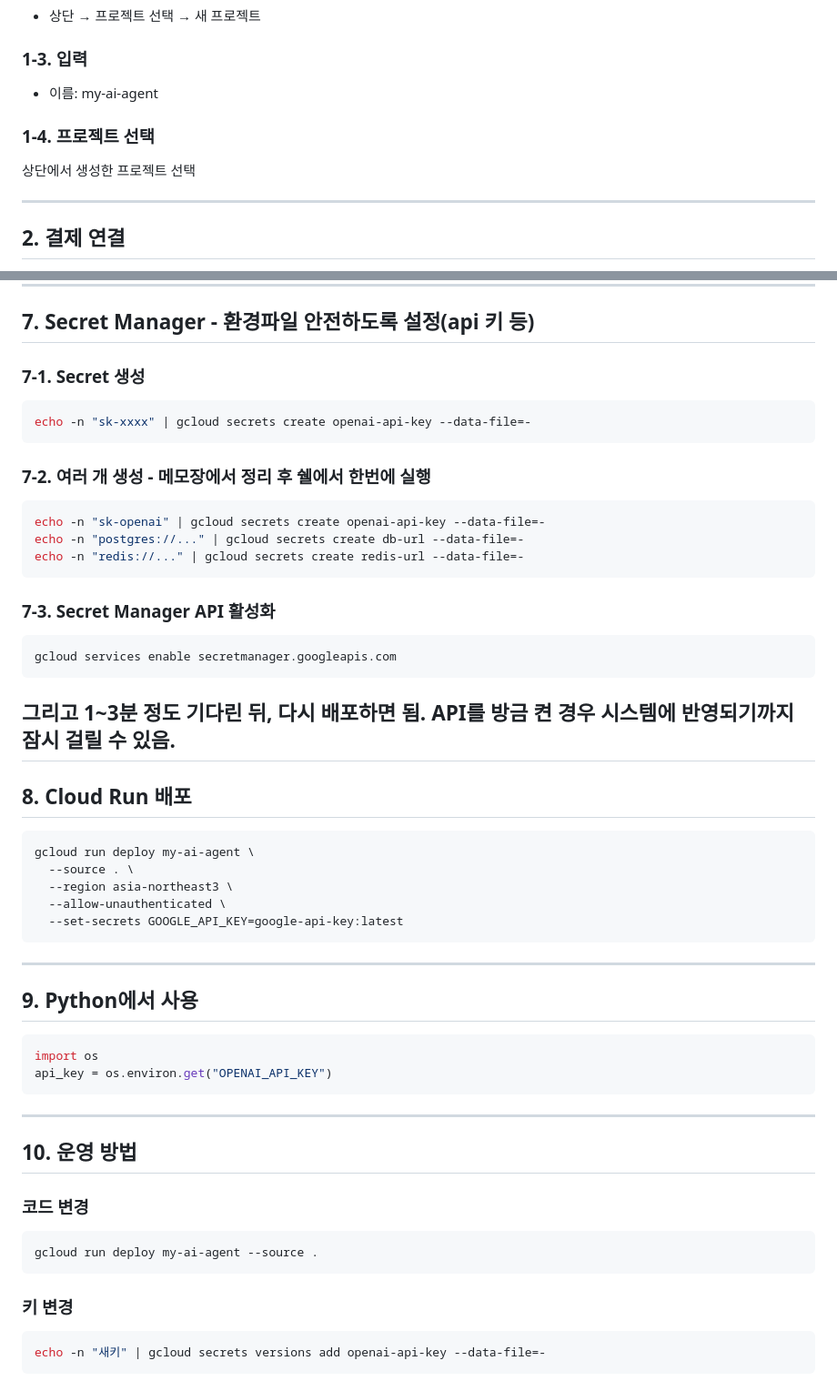
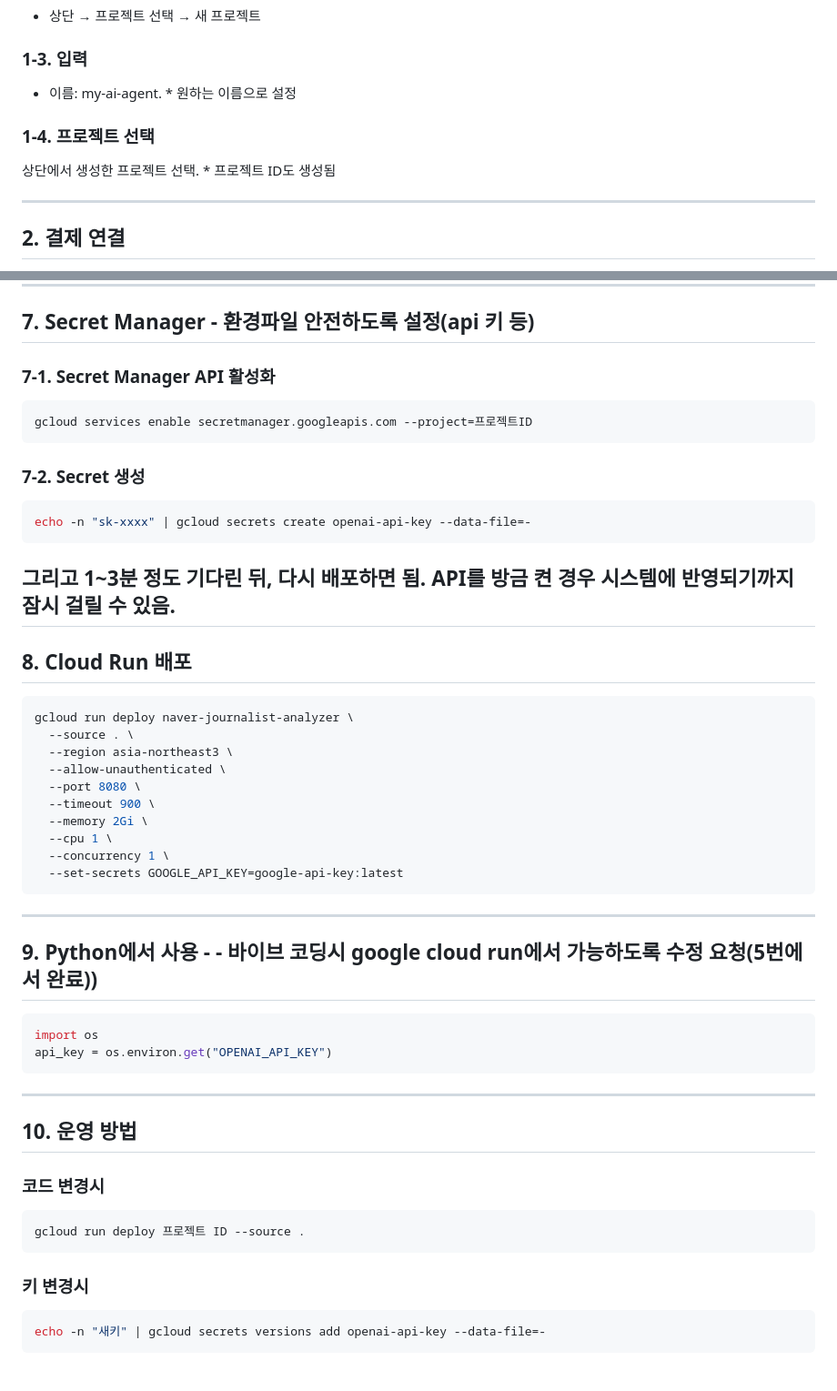
Before and after one commit to yooleene/PBL_PR, a Markdown page: cloud_run_full_guide.md, 2 parts joined by grey strips. Shown at 91% size. Rendered like a GitHub page.

````diff
--- a/cloud_run_full_guide.md
+++ b/cloud_run_full_guide.md
@@ -33,11 +33,11 @@ https://console.cloud.google.com
 
 ### 1-3. 입력
 
--   이름: my-ai-agent
+-   이름: my-ai-agent. * 원하는 이름으로 설정
 
 ### 1-4. 프로젝트 선택
 
-상단에서 생성한 프로젝트 선택
+상단에서 생성한 프로젝트 선택. * 프로젝트 ID도 생성됨
 
 ------------------------------------------------------------------------
 
@@ -92,41 +92,38 @@ app.run(host="0.0.0.0", port=int(os.environ.get("PORT", 8080)))
 
 ## 7. Secret Manager - 환경파일 안전하도록 설정(api 키 등)
 
-### 7-1. Secret 생성
+### 7-1. Secret Manager API 활성화
+
+``` bash
+gcloud services enable secretmanager.googleapis.com --project=프로젝트ID
+```
+### 7-2. Secret 생성
 
 ``` bash
 echo -n "sk-xxxx" | gcloud secrets create openai-api-key --data-file=-
 ```
 
-### 7-2. 여러 개 생성 - 메모장에서 정리 후 쉘에서 한번에 실행
-
-``` bash
-echo -n "sk-openai" | gcloud secrets create openai-api-key --data-file=-
-echo -n "postgres://..." | gcloud secrets create db-url --data-file=-
-echo -n "redis://..." | gcloud secrets create redis-url --data-file=-
-```
-
-### 7-3. Secret Manager API 활성화
-
-``` bash
-gcloud services enable secretmanager.googleapis.com
-```
 그리고 1~3분 정도 기다린 뒤, 다시 배포하면 됨. API를 방금 켠 경우 시스템에 반영되기까지 잠시 걸릴 수 있음.
 ------------------------------------------------------------------------
 
 ## 8. Cloud Run 배포
 
 ``` bash
-gcloud run deploy my-ai-agent \
+gcloud run deploy naver-journalist-analyzer \
   --source . \
   --region asia-northeast3 \
   --allow-unauthenticated \
+  --port 8080 \
+  --timeout 900 \
+  --memory 2Gi \
+  --cpu 1 \
+  --concurrency 1 \
   --set-secrets GOOGLE_API_KEY=google-api-key:latest
 ```
 
 ------------------------------------------------------------------------
 
-## 9. Python에서 사용
+## 9. Python에서 사용 - - 바이브 코딩시 google cloud run에서 가능하도록 수정 요청(5번에서 완료))
 
 ``` python
 import os
@@ -137,13 +134,13 @@ api_key = os.environ.get("OPENAI_API_KEY")
 
 ## 10. 운영 방법
 
-### 코드 변경
+### 코드 변경시
 
 ``` bash
-gcloud run deploy my-ai-agent --source .
+gcloud run deploy 프로젝트 ID --source .
 ```
 
-### 키 변경
+### 키 변경시
 
 ``` bash
 echo -n "새키" | gcloud secrets versions add openai-api-key --data-file=-
````
